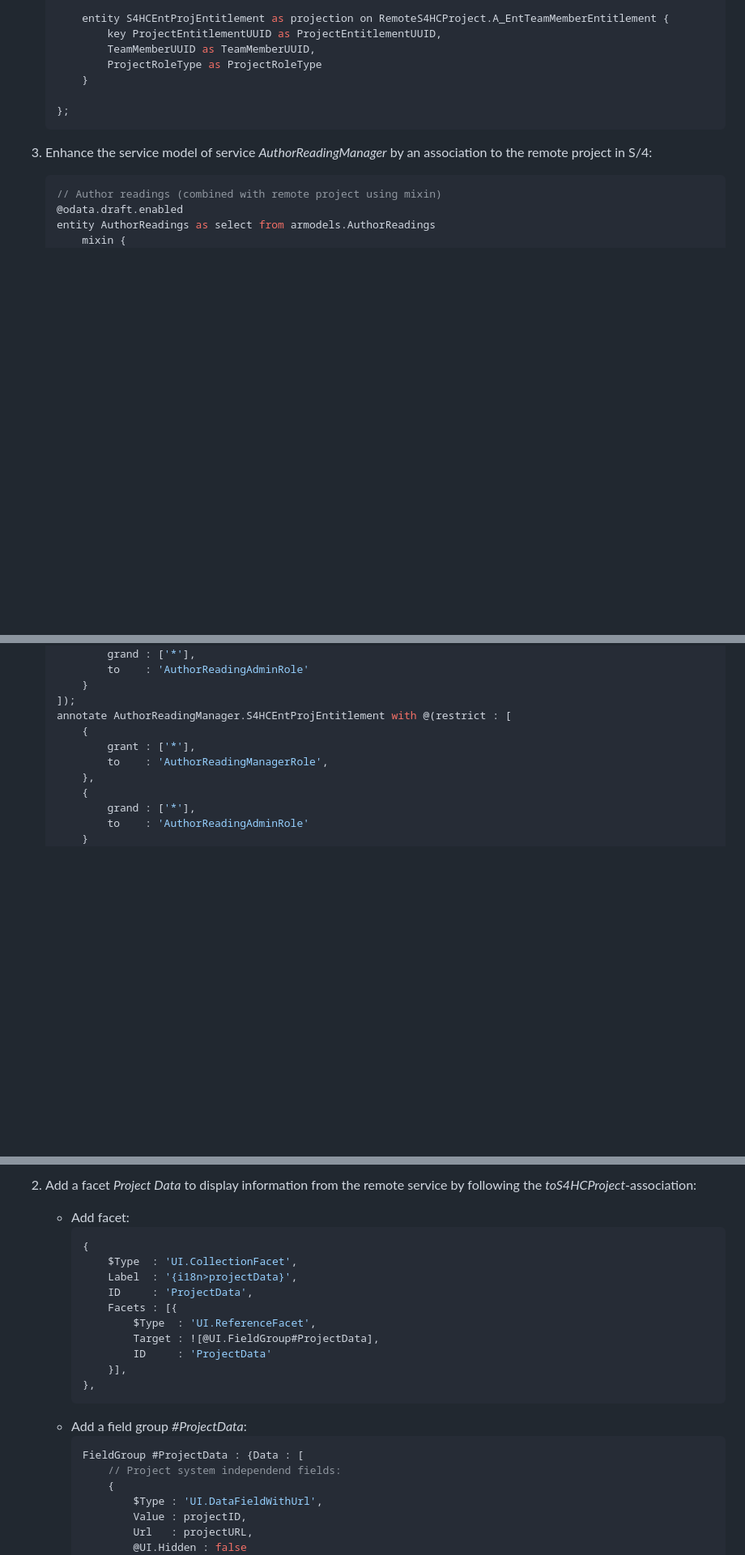
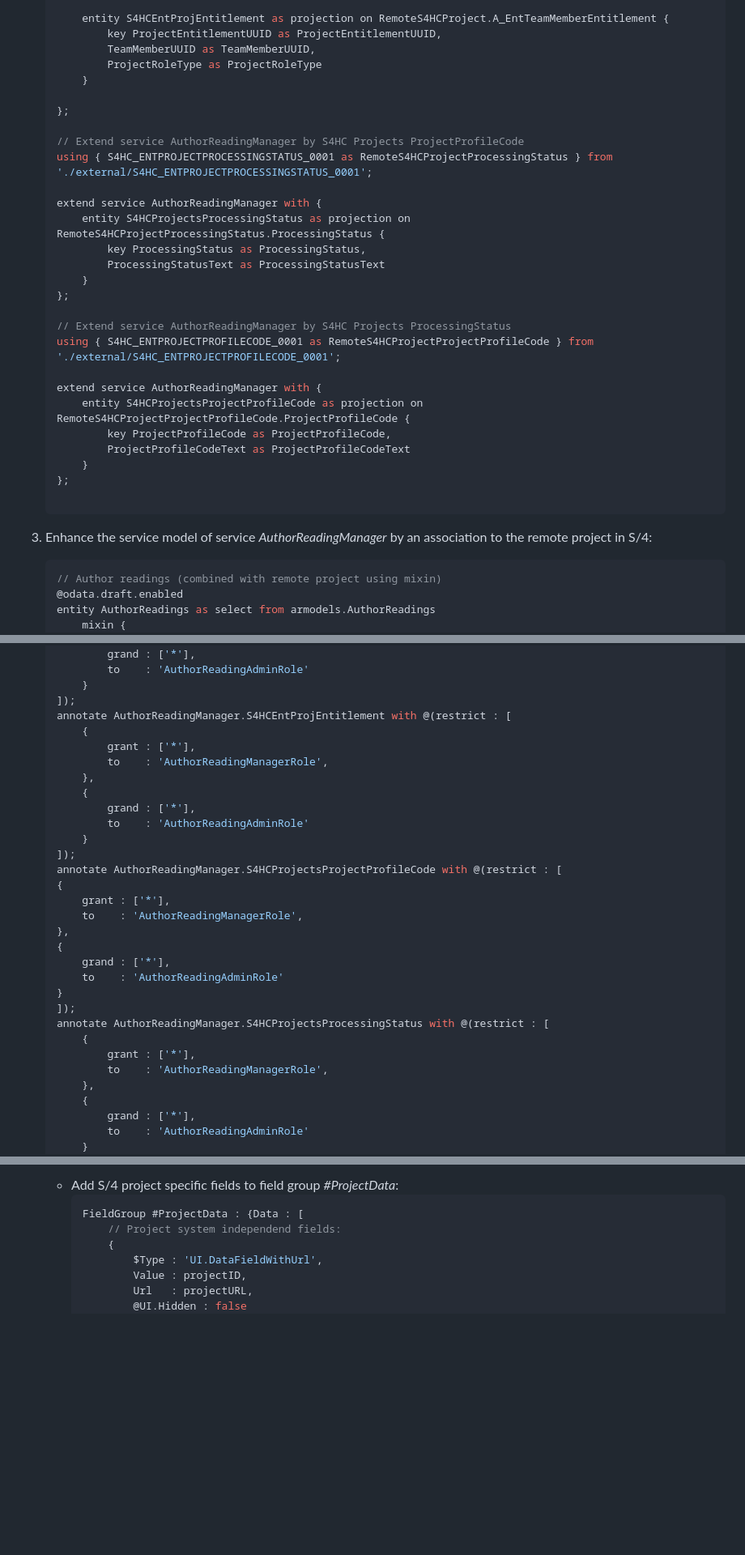
Before and after one commit to SAP-samples/sme-partner-reference-application, a Markdown page: Tutorials/51-S4HC-Integration.md, 3 parts joined by grey strips. Shown at 81% size. GitHub-like rendering; blank space fills up the shorter version.

````diff
--- a/Tutorials/51-S4HC-Integration.md
+++ b/Tutorials/51-S4HC-Integration.md
@@ -124,6 +120,27 @@ BAS: Extend the CAP service model by the remote entities:
         }
 
     };
+
+    // Extend service AuthorReadingManager by S4HC Projects ProjectProfileCode
+    using { S4HC_ENTPROJECTPROCESSINGSTATUS_0001 as RemoteS4HCProjectProcessingStatus } from './external/S4HC_ENTPROJECTPROCESSINGSTATUS_0001';
+
+    extend service AuthorReadingManager with {
+        entity S4HCProjectsProcessingStatus as projection on RemoteS4HCProjectProcessingStatus.ProcessingStatus {
+            key ProcessingStatus as ProcessingStatus,
+            ProcessingStatusText as ProcessingStatusText
+        }
+    };
+
+    // Extend service AuthorReadingManager by S4HC Projects ProcessingStatus
+    using { S4HC_ENTPROJECTPROFILECODE_0001 as RemoteS4HCProjectProjectProfileCode } from './external/S4HC_ENTPROJECTPROFILECODE_0001';
+
+    extend service AuthorReadingManager with {
+        entity S4HCProjectsProjectProfileCode as projection on RemoteS4HCProjectProjectProfileCode.ProjectProfileCode {
+            key ProjectProfileCode as ProjectProfileCode,
+            ProjectProfileCodeText as ProjectProfileCodeText
+        }
+    };
+
     ```
 
 2. Enhance the service model of service *AuthorReadingManager* by an association to the remote project in S/4:
@@ -207,6 +224,26 @@ BAS: Extend the authorization annotation of the CAP service model by restriction
         }
     ]);
     annotate AuthorReadingManager.S4HCEntProjEntitlement with @(restrict : [
+        {
+            grant : ['*'],
+            to    : 'AuthorReadingManagerRole',
+        },
+        {
+            grand : ['*'],
+            to    : 'AuthorReadingAdminRole'
+        }
+    ]);
+    annotate AuthorReadingManager.S4HCProjectsProjectProfileCode with @(restrict : [
+    {
+        grant : ['*'],
+        to    : 'AuthorReadingManagerRole',
+    },
+    {
+        grand : ['*'],
+        to    : 'AuthorReadingAdminRole'
+    }
+    ]);
+    annotate AuthorReadingManager.S4HCProjectsProcessingStatus with @(restrict : [
         {
             grant : ['*'],
             to    : 'AuthorReadingManagerRole',
@@ -397,19 +394,5 @@ BAS: Edit the Fiori Element annotations of the web app in file `./app/authorread
 
-2. Add a facet *Project Data* to display information from the remote service by following the *toS4HCProject*-association:
-    - Add facet:
-        ```javascript
-        {
-            $Type  : 'UI.CollectionFacet',
-            Label  : '{i18n>projectData}',
-            ID     : 'ProjectData',
-            Facets : [{
-                $Type  : 'UI.ReferenceFacet',
-                Target : ![@UI.FieldGroup#ProjectData],
-                ID     : 'ProjectData'
-            }],
-        },
-        ```
-    - Add a field group *#ProjectData*:
+    - Add S/4 project specific fields to field group *#ProjectData*:
         ```javascript
         FieldGroup #ProjectData : {Data : [
             // Project system independend fields:
````
Also changed, not shown: other parts of Tutorials/51-S4HC-Integration.md (+52 -150 lines).
